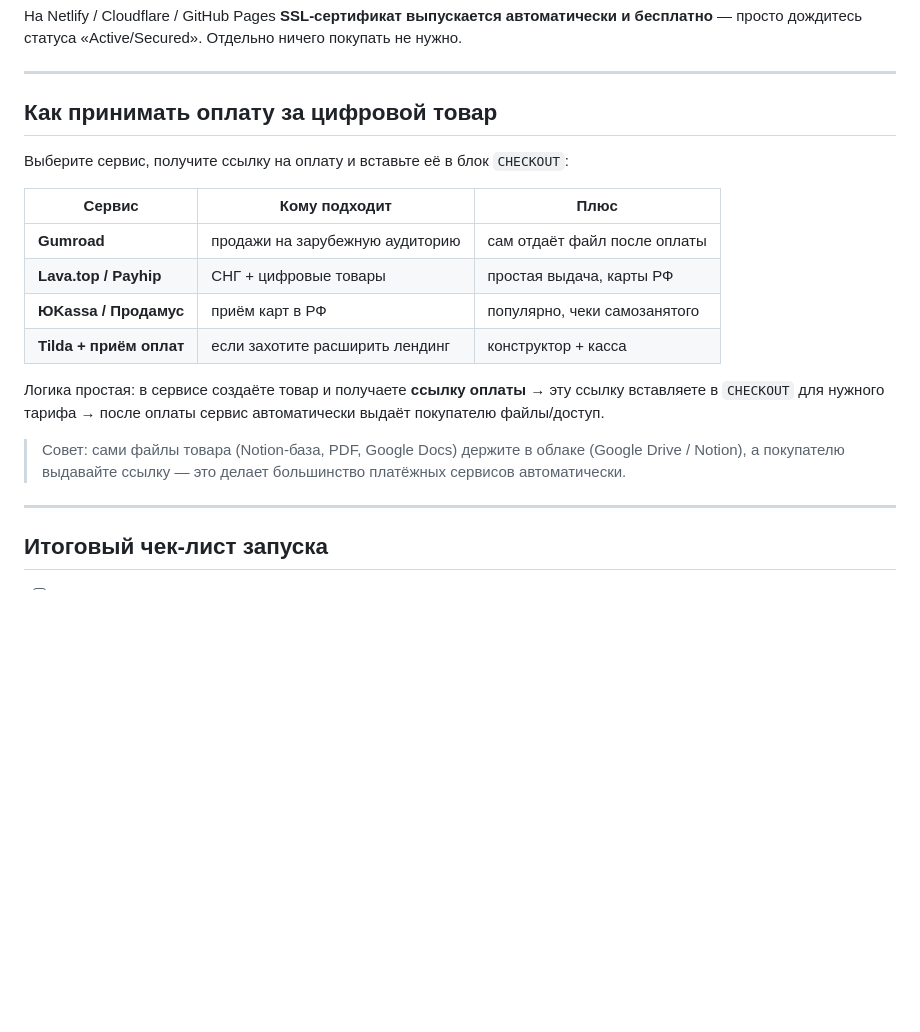
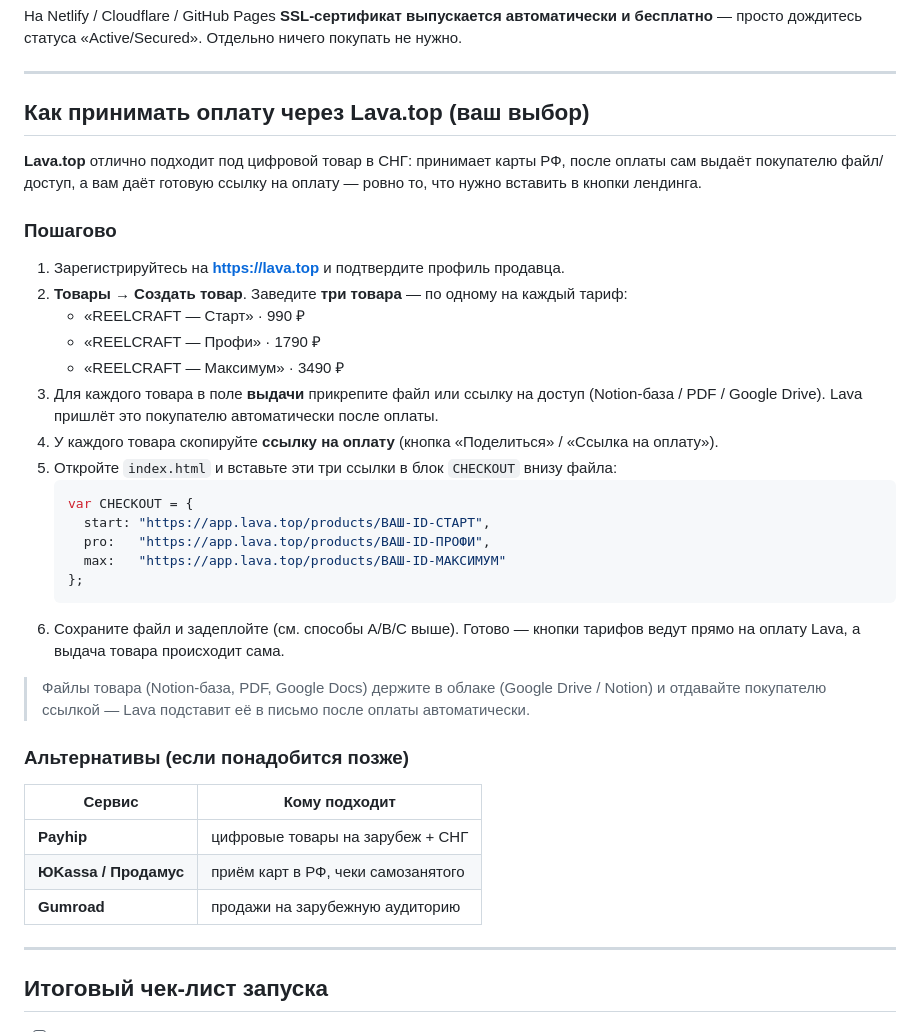
Before and after one commit to LecksLecks/torgovlavdiaposone, a Markdown page: DEPLOY.md, the part around the change. Rendered like a GitHub page; blank space fills up the shorter version.

Commit message:
Tailor payment setup instructions for Lava.top checkout
Co-Authored-By: Claude Opus 4.8 <noreply@anthropic.com>
Claude-Session: https://claude.ai/code/session_01Kts3aka47raFyp8zV5FiGr

````diff
--- a/DEPLOY.md
+++ b/DEPLOY.md
@@ -81,24 +81,44 @@ DNS-записи прописать. Обычно это одно из двух:
 
 ---
 
-## Как принимать оплату за цифровой товар
+## Как принимать оплату через Lava.top (ваш выбор)
 
-Выберите сервис, получите ссылку на оплату и вставьте её в блок `CHECKOUT`:
+**Lava.top** отлично подходит под цифровой товар в СНГ: принимает карты РФ,
+после оплаты сам выдаёт покупателю файл/доступ, а вам даёт готовую ссылку на
+оплату — ровно то, что нужно вставить в кнопки лендинга.
 
-| Сервис | Кому подходит | Плюс |
-|--------|---------------|------|
-| **Gumroad** | продажи на зарубежную аудиторию | сам отдаёт файл после оплаты |
-| **Lava.top / Payhip** | СНГ + цифровые товары | простая выдача, карты РФ |
-| **ЮKassa / Продамус** | приём карт в РФ | популярно, чеки самозанятого |
-| **Tilda + приём оплат** | если захотите расширить лендинг | конструктор + касса |
+### Пошагово
+1. Зарегистрируйтесь на **https://lava.top** и подтвердите профиль продавца.
+2. **Товары → Создать товар**. Заведите **три товара** — по одному на каждый тариф:
+   - «REELCRAFT — Старт» · 990 ₽
+   - «REELCRAFT — Профи» · 1790 ₽
+   - «REELCRAFT — Максимум» · 3490 ₽
+3. Для каждого товара в поле **выдачи** прикрепите файл или ссылку на доступ
+   (Notion-база / PDF / Google Drive). Lava пришлёт это покупателю автоматически
+   после оплаты.
+4. У каждого товара скопируйте **ссылку на оплату** (кнопка «Поделиться» /
+   «Ссылка на оплату»).
+5. Откройте `index.html` и вставьте эти три ссылки в блок `CHECKOUT` внизу файла:
+   ```js
+   var CHECKOUT = {
+     start: "https://app.lava.top/products/ВАШ-ID-СТАРТ",
+     pro:   "https://app.lava.top/products/ВАШ-ID-ПРОФИ",
+     max:   "https://app.lava.top/products/ВАШ-ID-МАКСИМУМ"
+   };
+   ```
+6. Сохраните файл и задеплойте (см. способы A/B/C выше). Готово — кнопки тарифов
+   ведут прямо на оплату Lava, а выдача товара происходит сама.
 
-Логика простая: в сервисе создаёте товар и получаете **ссылку оплаты** → эту
-ссылку вставляете в `CHECKOUT` для нужного тарифа → после оплаты сервис
-автоматически выдаёт покупателю файлы/доступ.
+> Файлы товара (Notion-база, PDF, Google Docs) держите в облаке
+> (Google Drive / Notion) и отдавайте покупателю ссылкой — Lava подставит её
+> в письмо после оплаты автоматически.
 
-> Совет: сами файлы товара (Notion-база, PDF, Google Docs) держите в облаке
-> (Google Drive / Notion), а покупателю выдавайте ссылку — это делает большинство
-> платёжных сервисов автоматически.
+### Альтернативы (если понадобится позже)
+| Сервис | Кому подходит |
+|--------|---------------|
+| **Payhip** | цифровые товары на зарубеж + СНГ |
+| **ЮKassa / Продамус** | приём карт в РФ, чеки самозанятого |
+| **Gumroad** | продажи на зарубежную аудиторию |
 
 ---
 
````
